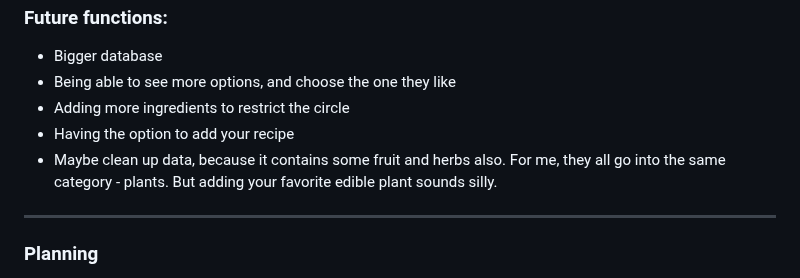
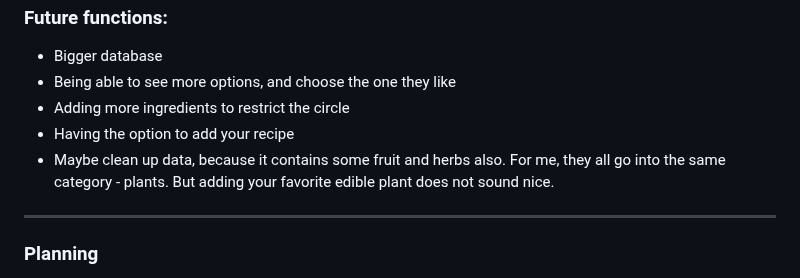
Before and after one commit to saroltah/find-salad-recipes, a Markdown page: README.md, the part around the change. Rendered like a GitHub page.

```diff
--- a/README.md
+++ b/README.md
@@ -27,7 +27,7 @@
  - Being able to see more options, and choose the one they like
  - Adding more ingredients to restrict the circle
  - Having the option to add your recipe
- - Maybe clean up data, because it contains some fruit and herbs also. For me, they all go into the same category - plants. But adding your favorite edible plant sounds silly.
+ - Maybe clean up data, because it contains some fruit and herbs also. For me, they all go into the same category - plants. But adding your favorite edible plant does not sound nice.
 
  </br>
 
```
